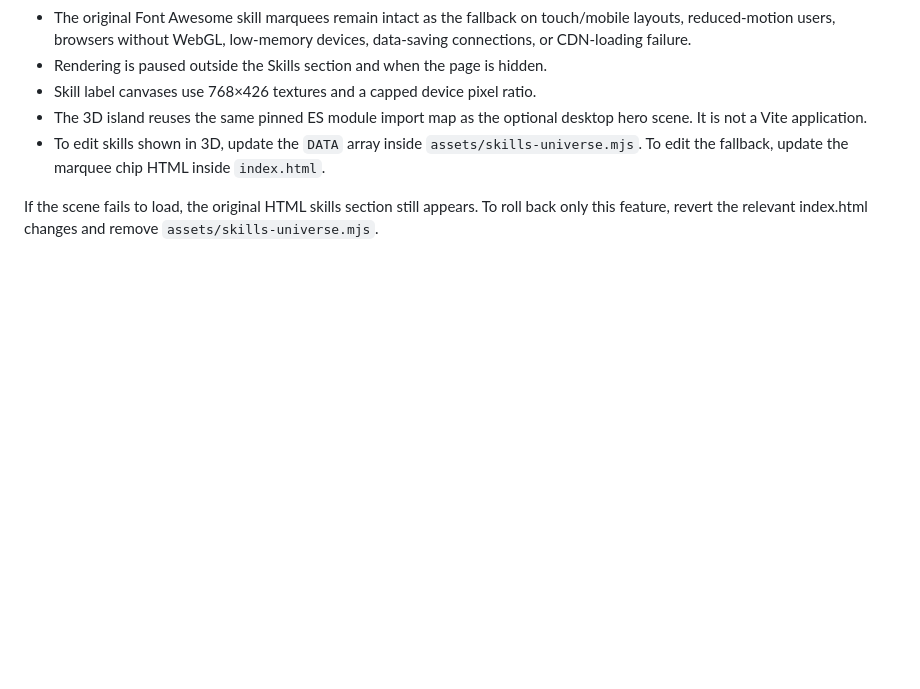
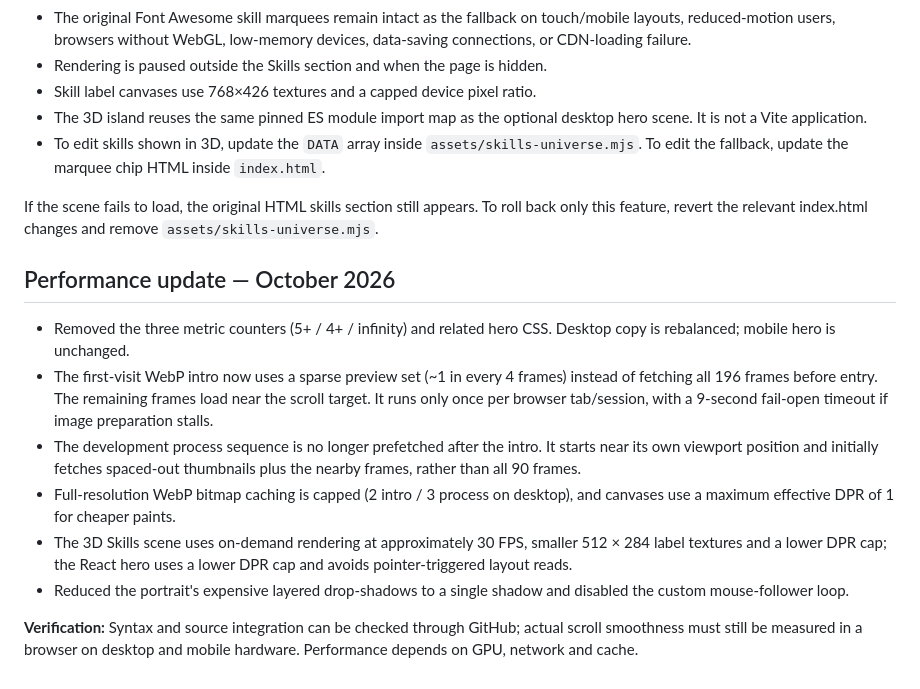
Before and after one commit to Rohit30418/rohitpantportfolio, a Markdown page: README.md, the part around the change. Drawn GitHub-style; blank space fills up the shorter version.

Commit message:
docs: record scroll-performance and animation-loading improvements

```diff
--- a/README.md
+++ b/README.md
@@ -62,3 +62,26 @@ the smooth selected-skill rotation.
 If the scene fails to load, the original HTML skills section still appears.
 To roll back only this feature, revert the relevant index.html changes and
 remove `assets/skills-universe.mjs`.
+
+## Performance update — October 2026
+
+- Removed the three metric counters (5+ / 4+ / infinity) and related hero CSS.
+  Desktop copy is rebalanced; mobile hero is unchanged.
+- The first-visit WebP intro now uses a sparse preview set (~1 in every 4
+  frames) instead of fetching all 196 frames before entry. The remaining
+  frames load near the scroll target. It runs only once per browser tab/session,
+  with a 9-second fail-open timeout if image preparation stalls.
+- The development process sequence is no longer prefetched after the intro.
+  It starts near its own viewport position and initially fetches spaced-out
+  thumbnails plus the nearby frames, rather than all 90 frames.
+- Full-resolution WebP bitmap caching is capped (2 intro / 3 process on
+  desktop), and canvases use a maximum effective DPR of 1 for cheaper paints.
+- The 3D Skills scene uses on-demand rendering at approximately 30 FPS,
+  smaller 512 × 284 label textures and a lower DPR cap; the React hero uses
+  a lower DPR cap and avoids pointer-triggered layout reads.
+- Reduced the portrait's expensive layered drop-shadows to a single shadow
+  and disabled the custom mouse-follower loop.
+
+**Verification:** Syntax and source integration can be checked through
+GitHub; actual scroll smoothness must still be measured in a browser on
+desktop and mobile hardware. Performance depends on GPU, network and cache.
```
